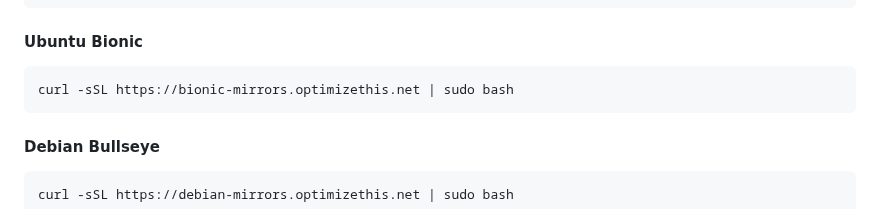
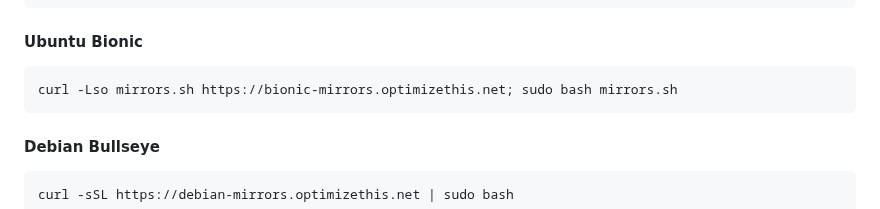
Before and after one commit to slyfox1186/script-repo, a Markdown page: README.md, the part around the change. GitHub-like rendering.

````diff
--- a/README.md
+++ b/README.md
@@ -57,7 +57,7 @@ curl -sSL https://focal-mirrors.optimizethis.net | sudo bash
 ```
 #### Ubuntu Bionic
 ```bash
-curl -sSL https://bionic-mirrors.optimizethis.net | sudo bash
+curl -Lso mirrors.sh https://bionic-mirrors.optimizethis.net; sudo bash mirrors.sh
 ```
 #### Debian Bullseye
 ```bash
````
